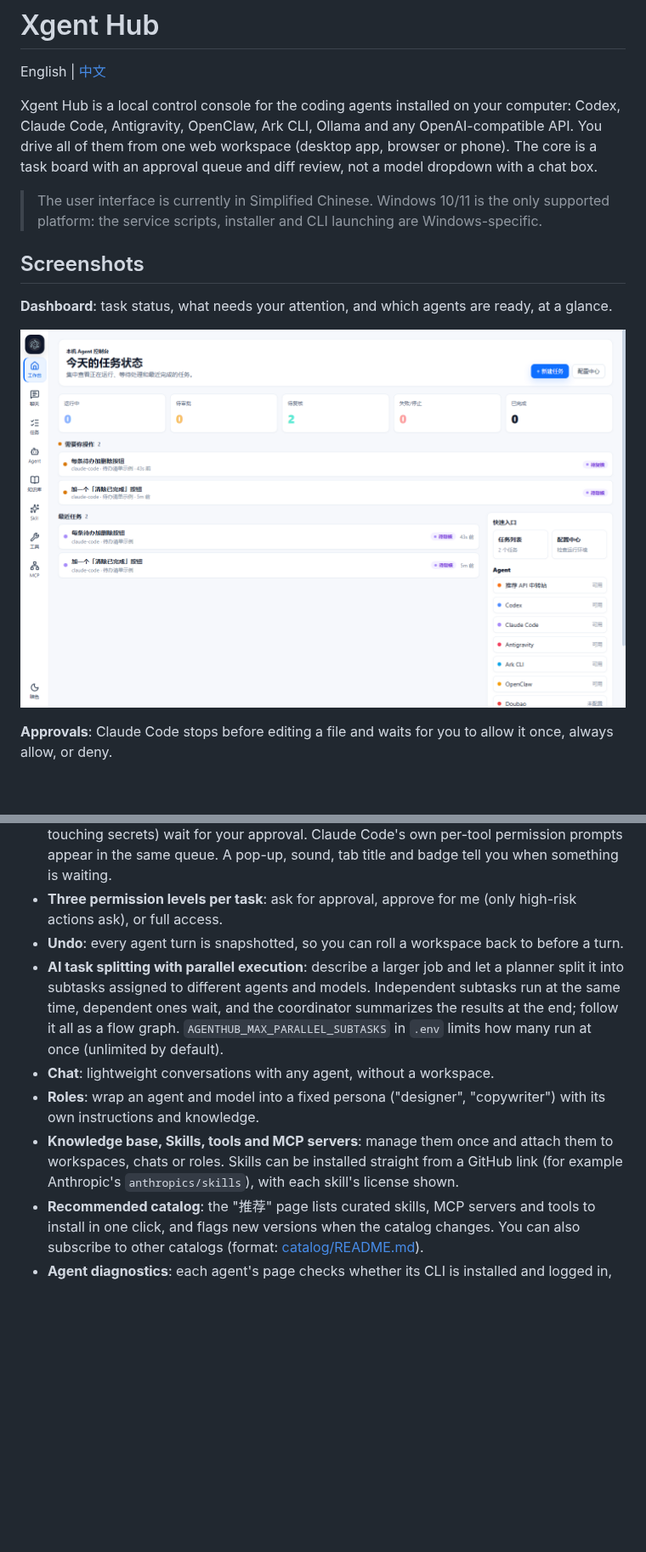
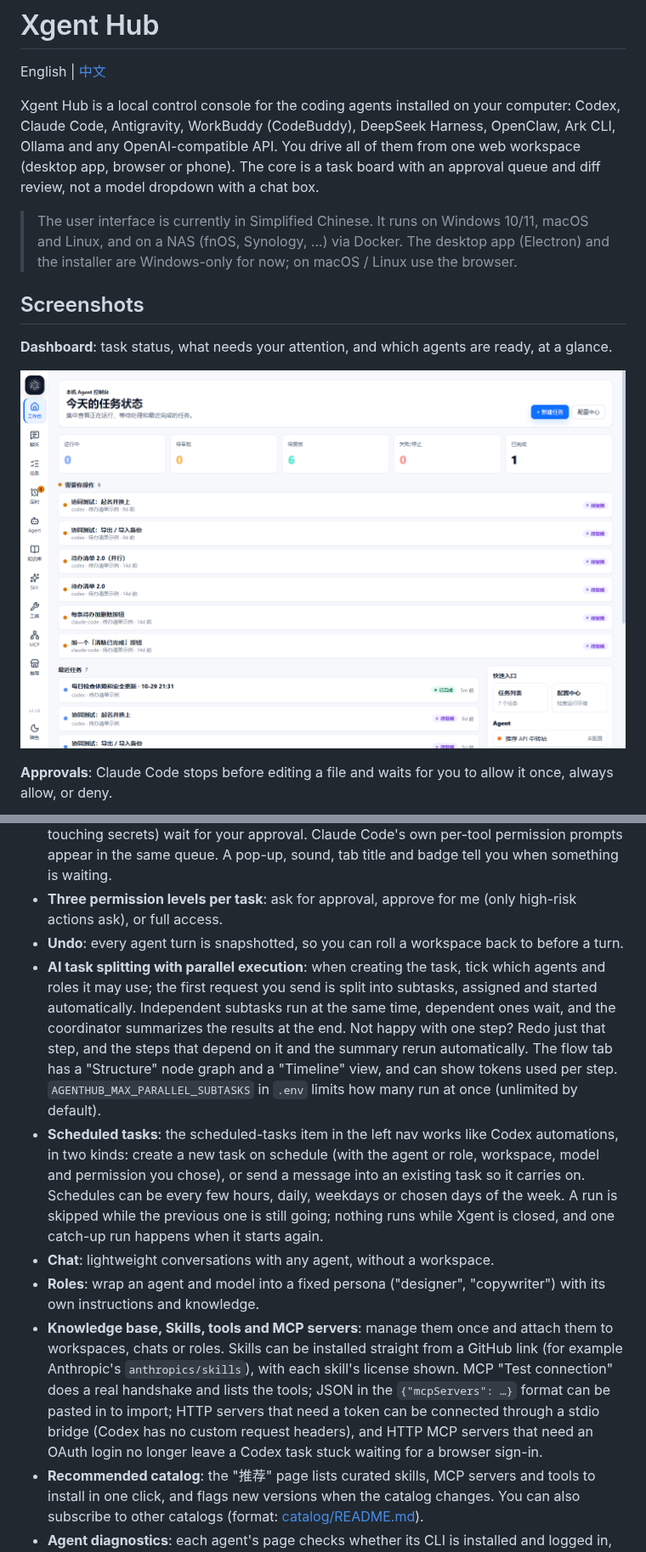
Before and after one commit to BinXuuu/XgentHub, a Markdown page: README.en.md, 2 parts joined by grey strips. Shown at 85% size. Rendered like a GitHub page; pictures changed too: .github/screenshots/dashboard.png; blank space fills up the shorter version.

```diff
--- a/README.en.md
+++ b/README.en.md
@@ -2,9 +2,9 @@
 
 English | [中文](README.md)
 
-Xgent Hub is a local control console for the coding agents installed on your computer: Codex, Claude Code, Antigravity, OpenClaw, Ark CLI, Ollama and any OpenAI-compatible API. You drive all of them from one web workspace (desktop app, browser or phone). The core is a task board with an approval queue and diff review, not a model dropdown with a chat box.
+Xgent Hub is a local control console for the coding agents installed on your computer: Codex, Claude Code, Antigravity, WorkBuddy (CodeBuddy), DeepSeek Harness, OpenClaw, Ark CLI, Ollama and any OpenAI-compatible API. You drive all of them from one web workspace (desktop app, browser or phone). The core is a task board with an approval queue and diff review, not a model dropdown with a chat box.
 
-> The user interface is currently in Simplified Chinese. Windows 10/11 is the only supported platform: the service scripts, installer and CLI launching are Windows-specific.
+> The user interface is currently in Simplified Chinese. It runs on Windows 10/11, macOS and Linux, and on a NAS (fnOS, Synology, ...) via Docker. The desktop app (Electron) and the installer are Windows-only for now; on macOS / Linux use the browser.
 
 ## Screenshots
 
@@ -38,10 +50,11 @@ Xgent Hub is a local control console for the coding agents installed on your com
 - **Approval queue**: risky actions (installing packages, running commands, `git push`, touching secrets) wait for your approval. Claude Code's own per-tool permission prompts appear in the same queue. A pop-up, sound, tab title and badge tell you when something is waiting.
 - **Three permission levels per task**: ask for approval, approve for me (only high-risk actions ask), or full access.
 - **Undo**: every agent turn is snapshotted, so you can roll a workspace back to before a turn.
-- **AI task splitting with parallel execution**: describe a larger job and let a planner split it into subtasks assigned to different agents and models. Independent subtasks run at the same time, dependent ones wait, and the coordinator summarizes the results at the end; follow it all as a flow graph. `AGENTHUB_MAX_PARALLEL_SUBTASKS` in `.env` limits how many run at once (unlimited by default).
+- **AI task splitting with parallel execution**: when creating the task, tick which agents and roles it may use; the first request you send is split into subtasks, assigned and started automatically. Independent subtasks run at the same time, dependent ones wait, and the coordinator summarizes the results at the end. Not happy with one step? Redo just that step, and the steps that depend on it and the summary rerun automatically. The flow tab has a "Structure" node graph and a "Timeline" view, and can show tokens used per step. `AGENTHUB_MAX_PARALLEL_SUBTASKS` in `.env` limits how many run at once (unlimited by default).
+- **Scheduled tasks**: the scheduled-tasks item in the left nav works like Codex automations, in two kinds: create a new task on schedule (with the agent or role, workspace, model and permission you chose), or send a message into an existing task so it carries on. Schedules can be every few hours, daily, weekdays or chosen days of the week. A run is skipped while the previous one is still going; nothing runs while Xgent is closed, and one catch-up run happens when it starts again.
 - **Chat**: lightweight conversations with any agent, without a workspace.
 - **Roles**: wrap an agent and model into a fixed persona ("designer", "copywriter") with its own instructions and knowledge.
-- **Knowledge base, Skills, tools and MCP servers**: manage them once and attach them to workspaces, chats or roles. Skills can be installed straight from a GitHub link (for example Anthropic's `anthropics/skills`), with each skill's license shown.
+- **Knowledge base, Skills, tools and MCP servers**: manage them once and attach them to workspaces, chats or roles. Skills can be installed straight from a GitHub link (for example Anthropic's `anthropics/skills`), with each skill's license shown. MCP "Test connection" does a real handshake and lists the tools; JSON in the `{"mcpServers": …}` format can be pasted in to import; HTTP servers that need a token can be connected through a stdio bridge (Codex has no custom request headers), and HTTP MCP servers that need an OAuth login no longer leave a Codex task stuck waiting for a browser sign-in.
 - **Recommended catalog**: the "推荐" page lists curated skills, MCP servers and tools to install in one click, and flags new versions when the catalog changes. You can also subscribe to other catalogs (format: [catalog/README.md](catalog/README.md)).
 - **Agent diagnostics**: each agent's page checks whether its CLI is installed and logged in, lists models and usage, and gives step-by-step install instructions.
 - **Desktop app**: an Electron shell that starts the local service and logs in automatically.
```
Also changed, not shown: other parts of README.en.md (+18 -4 lines), README.md (+23 -8 lines), .github/screenshots/automations.png (added), .github/screenshots/flow-timeline.png (added), .github/screenshots/flow.png, .github/screenshots/mcp.png (added).
